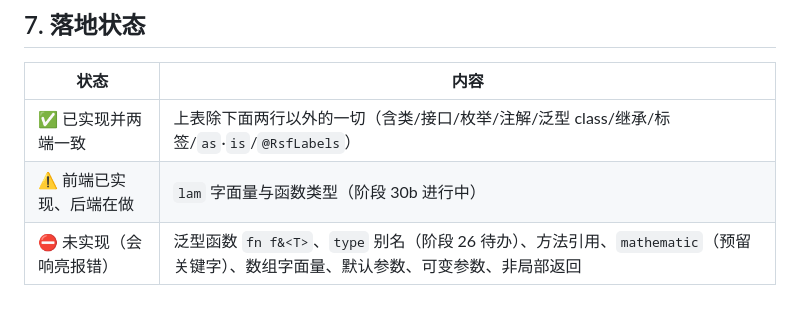
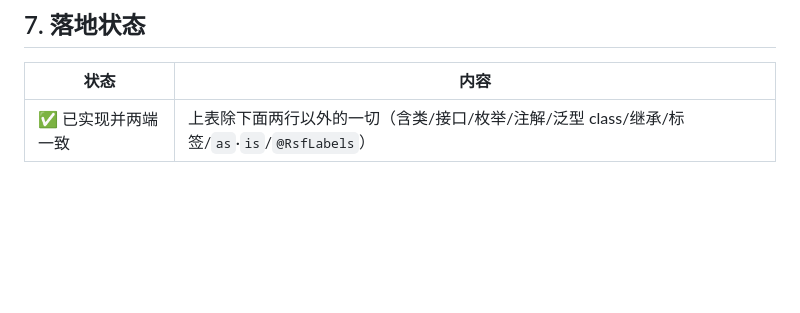
Before and after one commit to MareAshleyPecker/rainStarfox-lang, a Markdown page: SYNTAX.md, the part around one of its changes. Rendered like a GitHub page; blank space fills up the shorter version.

```diff
--- a/SYNTAX.md
+++ b/SYNTAX.md
@@ -206,5 +206,3 @@ class Greeter { }
 | 状态 | 内容 |
 | --- | --- |
 | ✅ 已实现并两端一致 | 上表除下面两行以外的一切（含类/接口/枚举/注解/泛型 class/继承/标签/`as`·`is`/`@RsfLabels`） |
-| ⚠️ 前端已实现、后端在做 | `lam` 字面量与函数类型（阶段 30b 进行中） |
-| ⛔ 未实现（会响亮报错） | 泛型函数 `fn f&<T>`、`type` 别名（阶段 26 待办）、方法引用、`mathematic`（预留关键字）、数组字面量、默认参数、可变参数、非局部返回 |
```
Also changed, not shown: other parts of SYNTAX.md (+1 -1 lines).
